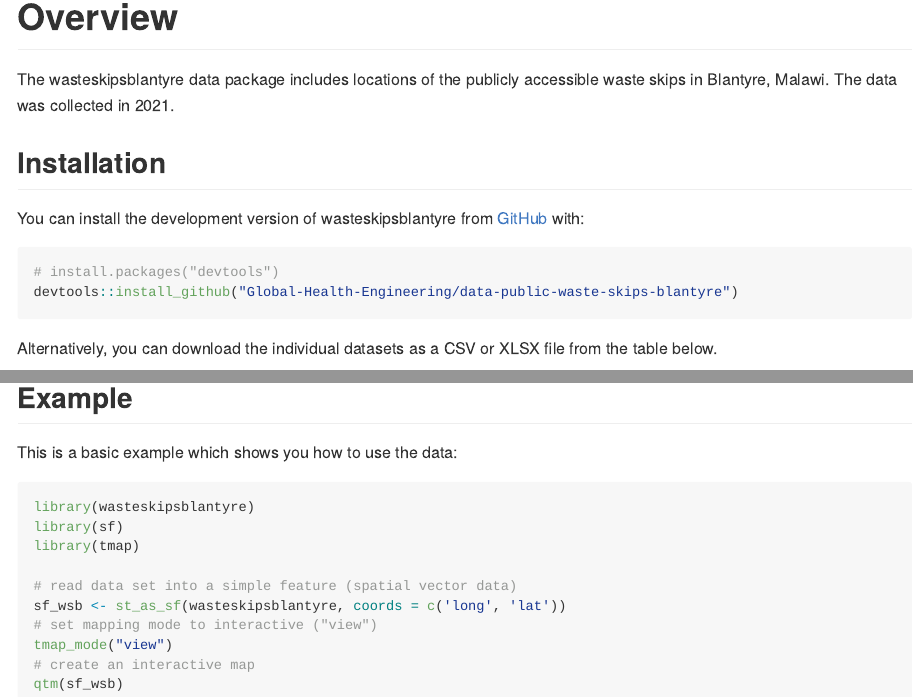
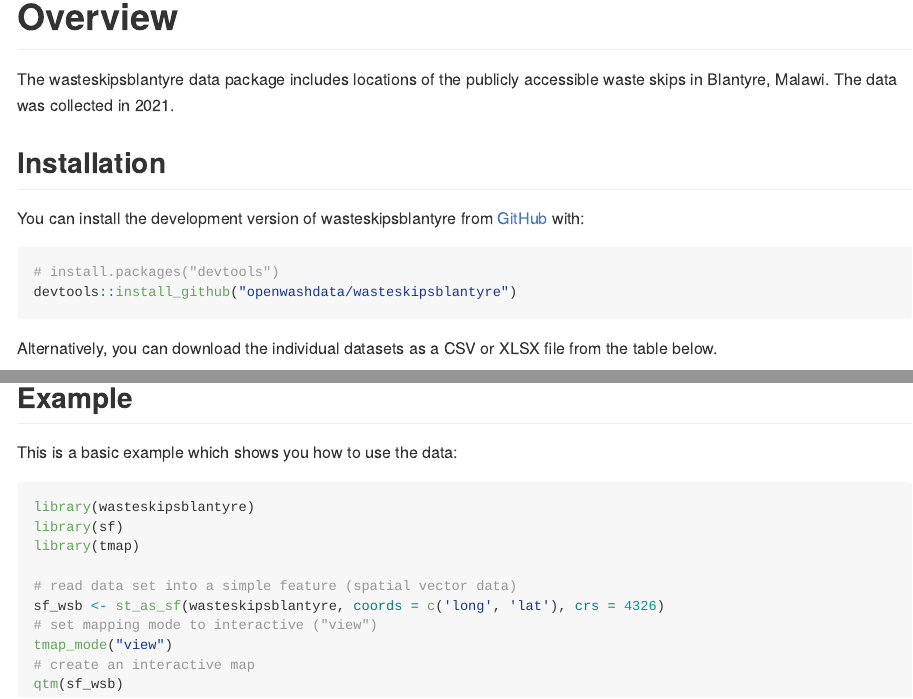
Before and after one commit to openwashdata/wasteskipsblantyre, an R Markdown document (README.Rmd): the page in a window 1100 px wide, from 130 px down, and a second part further down, joined at a grey line. Rendered offline with R 4.5, knitr and Pandoc, with nearby package versions; some code elsewhere in the file could not run offline; badge pictures from the web are left out.

Commit message:
Replace installation link

````diff
--- a/README.Rmd
+++ b/README.Rmd
@@ -39,9 +39,9 @@ The wasteskipsblantyre data package includes locations of the publicly accessibl
 
 You can install the development version of wasteskipsblantyre from [GitHub](https://github.com/) with:
 
-``` r
+```{r echo=TRUE, eval=FALSE}
 # install.packages("devtools")
-devtools::install_github("Global-Health-Engineering/data-public-waste-skips-blantyre")
+devtools::install_github("openwashdata/wasteskipsblantyre")
 ```
 
 Alternatively, you can download the individual datasets as a CSV or XLSX
@@ -123,7 +123,7 @@ library(sf)
 library(tmap)
 
 # read data set into a simple feature (spatial vector data)
-sf_wsb <- st_as_sf(wasteskipsblantyre, coords = c('long', 'lat'))
+sf_wsb <- st_as_sf(wasteskipsblantyre, coords = c('long', 'lat'), crs = 4326)
 # set mapping mode to interactive ("view")
 tmap_mode("view")
 # create an interactive map
````
Also changed, not shown: README.md, README.Rmd (2 more changed lines).
